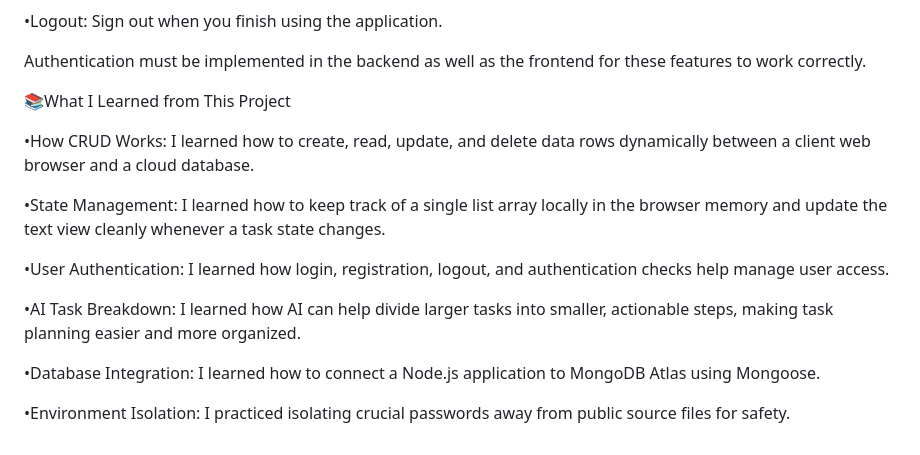
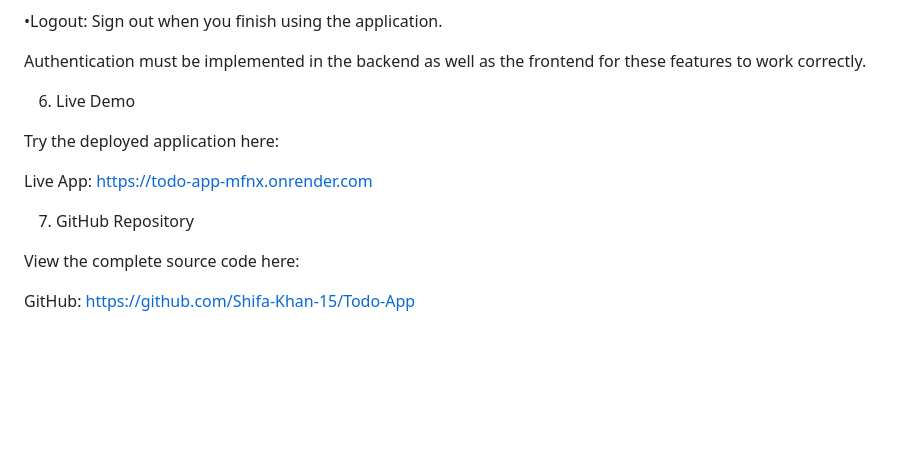
Before and after one commit to Shifa-Khan-15/Todo-App, a Markdown page: README.md, the part around the change. GitHub-like rendering; blank space fills up the shorter version.

```diff
--- a/README.md
+++ b/README.md
@@ -82,16 +82,14 @@ http://localhost:3000
 
 Authentication must be implemented in the backend as well as the frontend for these features to work correctly.
 
-📚What I Learned from This Project
+6. Live Demo
 
-•How CRUD Works: I learned how to create, read, update, and delete data rows dynamically between a client web browser and a cloud database.
+Try the deployed application here:
 
-•State Management: I learned how to keep track of a single list array locally in the browser memory and update the text view cleanly whenever a task state changes.
+Live App: https://todo-app-mfnx.onrender.com
 
-•User Authentication: I learned how login, registration, logout, and authentication checks help manage user access.
+7. GitHub Repository
 
-•AI Task Breakdown: I learned how AI can help divide larger tasks into smaller, actionable steps, making task planning easier and more organized.
+View the complete source code here:
 
-•Database Integration: I learned how to connect a Node.js application to MongoDB Atlas using Mongoose.
-
-•Environment Isolation: I practiced isolating crucial passwords away from public source files for safety.
+GitHub: https://github.com/Shifa-Khan-15/Todo-App
```
